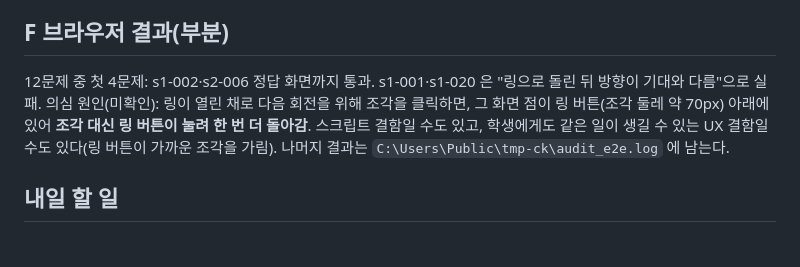
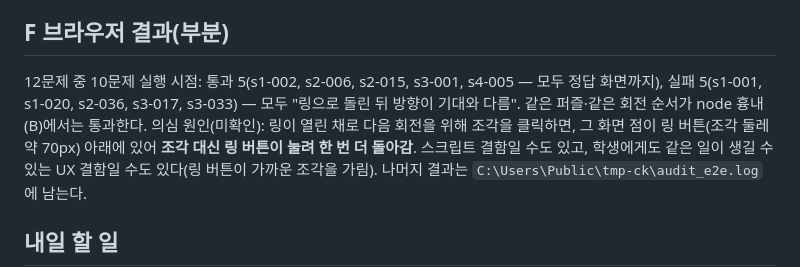
Before and after one commit to 989-alt/space-puzzle, a Markdown page: docs/audit-2026-10-22.md, the part around the change. Drawn GitHub-style; blank space fills up the shorter version.

Commit message:
docs: 감사 보고서 F 중간 결과 반영
Co-Authored-By: Claude Opus 5.5 <noreply@anthropic.com>

```diff
--- a/docs/audit-2026-10-22.md
+++ b/docs/audit-2026-10-22.md
@@ -29,7 +29,7 @@ UX 위험(결함 후보, 컨트롤러 판단 필요):
 4. **4단계 다른 정답이 많은 문제**: s4-005(65), s4-022(41), s4-007(27). 판정은 받아 주지만 단서가 모양을 거의 정하지 못한다.
 
 ## F 브라우저 결과(부분)
-12문제 중 첫 4문제: s1-002·s2-006 정답 화면까지 통과. s1-001·s1-020 은 "링으로 돌린 뒤 방향이 기대와 다름"으로 실패.
+12문제 중 10문제 실행 시점: 통과 5(s1-002, s2-006, s2-015, s3-001, s4-005 — 모두 정답 화면까지), 실패 5(s1-001, s1-020, s2-036, s3-017, s3-033) — 모두 "링으로 돌린 뒤 방향이 기대와 다름". 같은 퍼즐·같은 회전 순서가 node 흉내(B)에서는 통과한다.
 의심 원인(미확인): 링이 열린 채로 다음 회전을 위해 조각을 클릭하면, 그 화면 점이 링 버튼(조각 둘레 약 70px) 아래에 있어 **조각 대신 링 버튼이 눌려 한 번 더 돌아감**. 스크립트 결함일 수도 있고, 학생에게도 같은 일이 생길 수 있는 UX 결함일 수도 있다(링 버튼이 가까운 조각을 가림). 나머지 결과는 `C:\Users\Public\tmp-ck\audit_e2e.log` 에 남는다.
 
 ## 내일 할 일
```
